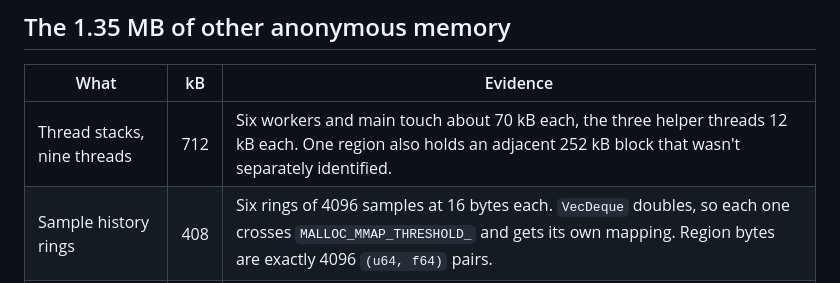
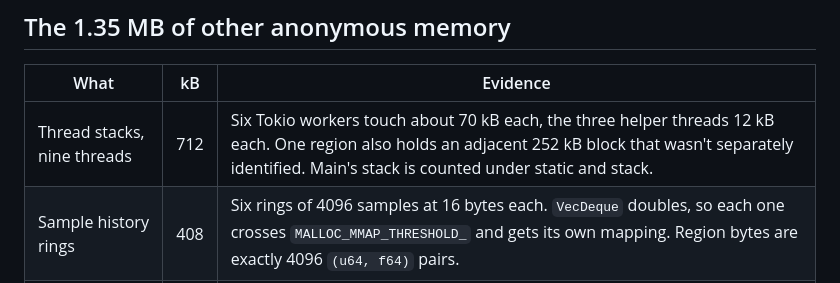
Before and after one commit to Prometheus-Dynamics/Orion, a Markdown page: testing/board-runs/A18.md, the part around the change. GitHub-like rendering.

Commit message:
A18: Main stack is not an anonymous region
Co-Authored-By: Claude Opus 5.5 <noreply@anthropic.com>

```diff
--- a/testing/board-runs/A18.md
+++ b/testing/board-runs/A18.md
@@ -33,7 +33,7 @@ node had:
 
 | What | kB | Evidence |
 |---|---|---|
-| Thread stacks, nine threads | 712 | Six workers and main touch about 70 kB each, the three helper threads 12 kB each. One region also holds an adjacent 252 kB block that wasn't separately identified. |
+| Thread stacks, nine threads | 712 | Six Tokio workers touch about 70 kB each, the three helper threads 12 kB each. One region also holds an adjacent 252 kB block that wasn't separately identified. Main's stack is counted under static and stack. |
 | Sample history rings | 408 | Six rings of 4096 samples at 16 bytes each. `VecDeque` doubles, so each one crosses `MALLOC_MMAP_THRESHOLD_` and gets its own mapping. Region bytes are exactly 4096 `(u64, f64)` pairs. |
 | The graph, as JSON | 168 | Two copies of one 85,028-byte `daedalus.graph` string, 84 kB each. Found by content. |
 | Small mappings | 56 | |
```
